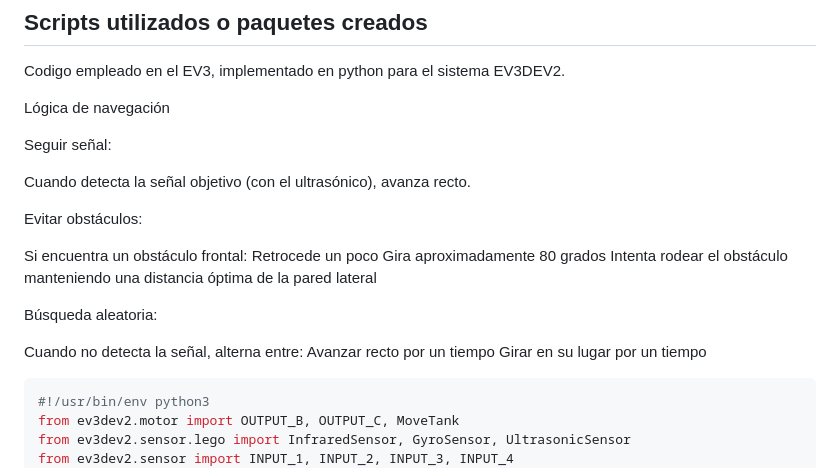
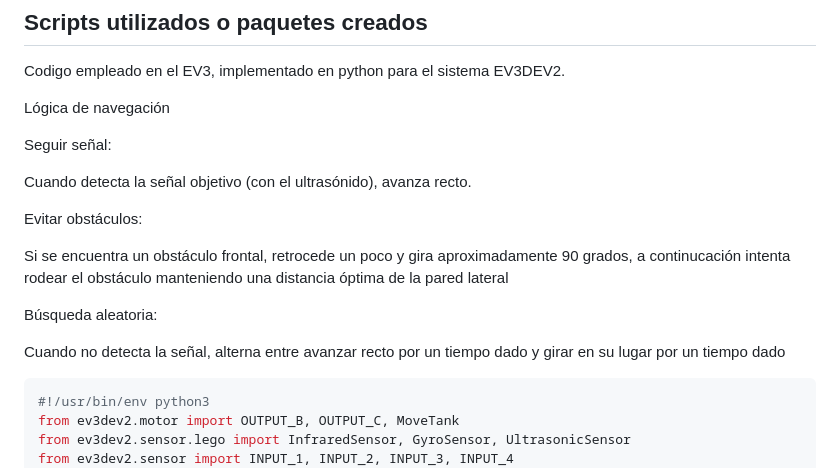
Before and after one commit to JoanPinilla/FRM-2025-1, a Markdown page: Proyecto Final/README.md, the part around the change. GitHub-like rendering.

````diff
--- a/Proyecto Final/README.md
+++ b/Proyecto Final/README.md
@@ -32,20 +32,20 @@ Lógica de navegación
 
 Seguir señal:
 
-   Cuando detecta la señal objetivo (con el ultrasónico), avanza recto.
+   Cuando detecta la señal objetivo (con el ultrasónido), avanza recto.
 
 Evitar obstáculos:
 
-   Si encuentra un obstáculo frontal:
-   Retrocede un poco
-   Gira aproximadamente 80 grados
-   Intenta rodear el obstáculo manteniendo una distancia óptima de la pared lateral
+   Si se encuentra un obstáculo frontal,
+   retrocede un poco
+   y gira aproximadamente 90 grados,
+   a continucación intenta rodear el obstáculo manteniendo una distancia óptima de la pared lateral
 
 Búsqueda aleatoria:
 
-   Cuando no detecta la señal, alterna entre:
-   Avanzar recto por un tiempo
-   Girar en su lugar por un tiempo
+   Cuando no detecta la señal, alterna entre
+   avanzar recto por un tiempo dado
+   y girar en su lugar por un tiempo dado
 
 ```python
 #!/usr/bin/env python3
````
